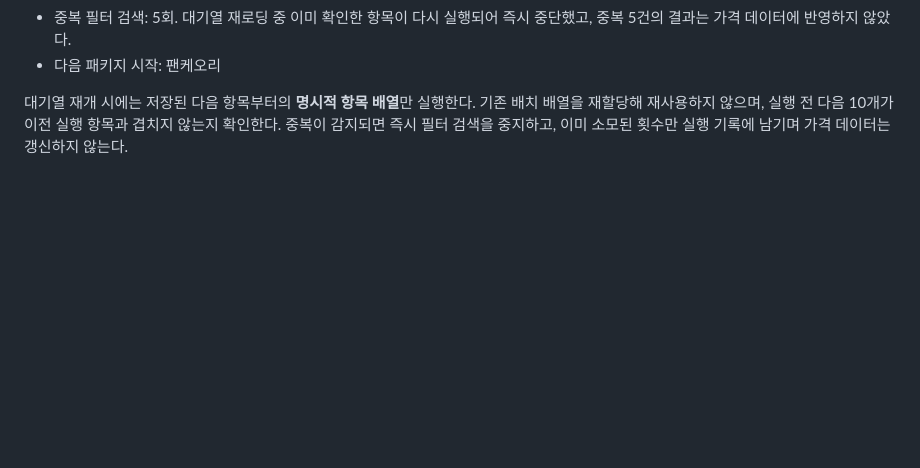
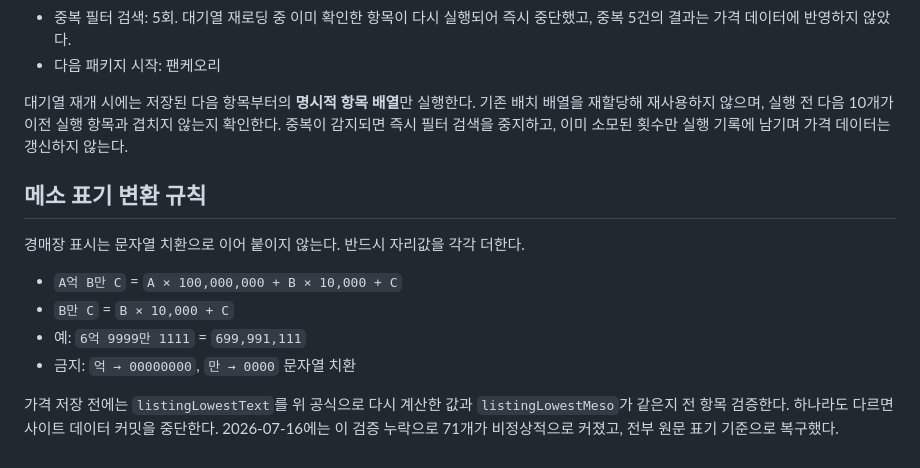
Before and after one commit to kiraki-lab/kiraki-spec-scanner, a Markdown page: maple-cash-value/docs/daily-auction-search-routine.md, the part around the change. Drawn GitHub-style; blank space fills up the shorter version.

Commit message:
docs: enforce Korean meso parsing validation

```diff
--- a/maple-cash-value/docs/daily-auction-search-routine.md
+++ b/maple-cash-value/docs/daily-auction-search-routine.md
@@ -308,3 +308,15 @@
 - 다음 패키지 시작: 팬케오리
 
 대기열 재개 시에는 저장된 다음 항목부터의 **명시적 항목 배열**만 실행한다. 기존 배치 배열을 재할당해 재사용하지 않으며, 실행 전 다음 10개가 이전 실행 항목과 겹치지 않는지 확인한다. 중복이 감지되면 즉시 필터 검색을 중지하고, 이미 소모된 횟수만 실행 기록에 남기며 가격 데이터는 갱신하지 않는다.
+
+
+## 메소 표기 변환 규칙
+
+경매장 표시는 문자열 치환으로 이어 붙이지 않는다. 반드시 자리값을 각각 더한다.
+
+- `A억 B만 C` = `A × 100,000,000 + B × 10,000 + C`
+- `B만 C` = `B × 10,000 + C`
+- 예: `6억 9999만 1111` = `699,991,111`
+- 금지: `억 → 00000000`, `만 → 0000` 문자열 치환
+
+가격 저장 전에는 `listingLowestText`를 위 공식으로 다시 계산한 값과 `listingLowestMeso`가 같은지 전 항목 검증한다. 하나라도 다르면 사이트 데이터 커밋을 중단한다. 2026-07-16에는 이 검증 누락으로 71개가 비정상적으로 커졌고, 전부 원문 표기 기준으로 복구했다.
```
